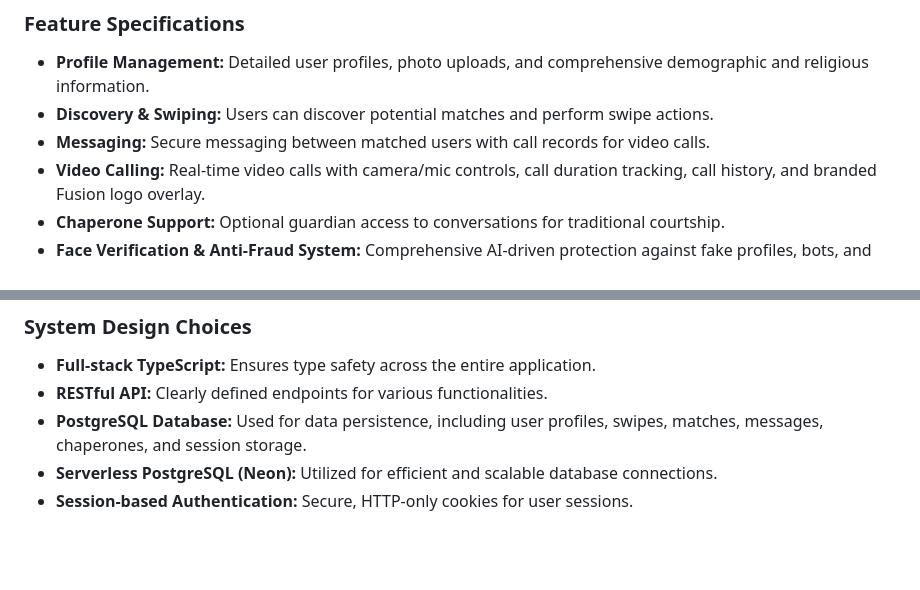
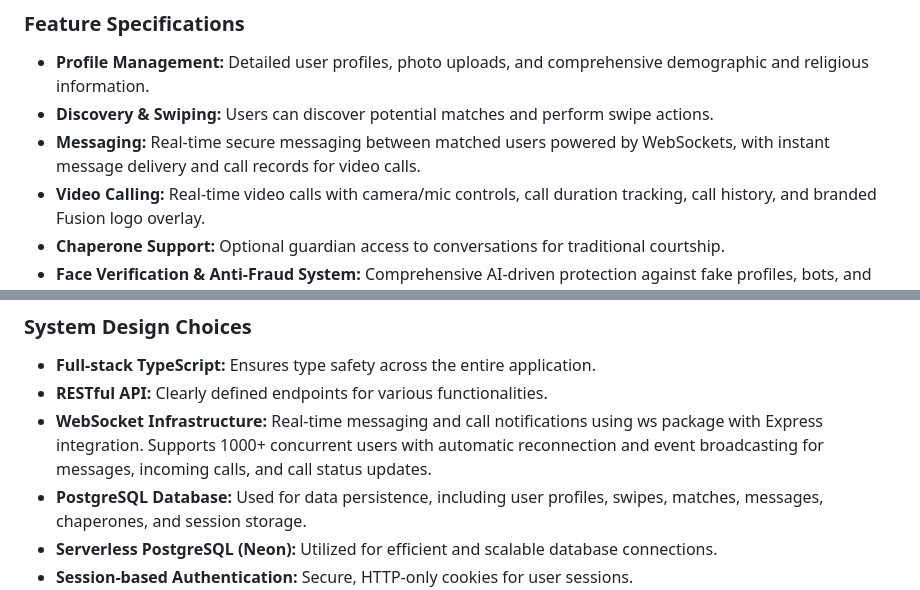
Before and after one commit to GAZB2212/Fusion-connect, a Markdown page: replit.md, 2 parts joined by grey strips. GitHub-like rendering; blank space fills up the shorter version.

Commit message:
Add real-time messaging and video call infrastructure using WebSockets
Implement WebSocket infrastructure for real-time messaging and call notifications, enhancing the user experience with instant message delivery and support for concurrent users.

Replit-Commit-Author: Agent
Replit-Commit-Session-Id: 33574544-96dc-4e69-807f-60f30b4e463f
Replit-Commit-Checkpoint-Type: intermediate_checkpoint
Replit-Commit-Event-Id: adb50994-1566-4607-98e5-d509ee021e04
Replit-Commit-Screenshot-Url: https://storage.googleapis.com/screenshot-production-us-central1/07c89496-b2aa-46c8-bc9c-23c14534ca38/33574544-96dc-4e69-807f-60f30b4e463f/4DqxRU2

```diff
--- a/replit.md
+++ b/replit.md
@@ -45,7 +45,7 @@ The platform features a luxury aesthetic with a primary deep navy color, gold ac
 ### Feature Specifications
 - **Profile Management:** Detailed user profiles, photo uploads, and comprehensive demographic and religious information.
 - **Discovery & Swiping:** Users can discover potential matches and perform swipe actions.
-- **Messaging:** Secure messaging between matched users with call records for video calls.
+- **Messaging:** Real-time secure messaging between matched users powered by WebSockets, with instant message delivery and call records for video calls.
 - **Video Calling:** Real-time video calls with camera/mic controls, call duration tracking, call history, and branded Fusion logo overlay.
 - **Chaperone Support:** Optional guardian access to conversations for traditional courtship.
 - **Face Verification & Anti-Fraud System:** Comprehensive AI-driven protection against fake profiles, bots, and scammers:
@@ -67,6 +67,7 @@ The platform features a luxury aesthetic with a primary deep navy color, gold ac
 ### System Design Choices
 - **Full-stack TypeScript:** Ensures type safety across the entire application.
 - **RESTful API:** Clearly defined endpoints for various functionalities.
+- **WebSocket Infrastructure:** Real-time messaging and call notifications using ws package with Express integration. Supports 1000+ concurrent users with automatic reconnection and event broadcasting for messages, incoming calls, and call status updates.
 - **PostgreSQL Database:** Used for data persistence, including user profiles, swipes, matches, messages, chaperones, and session storage.
 - **Serverless PostgreSQL (Neon):** Utilized for efficient and scalable database connections.
 - **Session-based Authentication:** Secure, HTTP-only cookies for user sessions.
```
